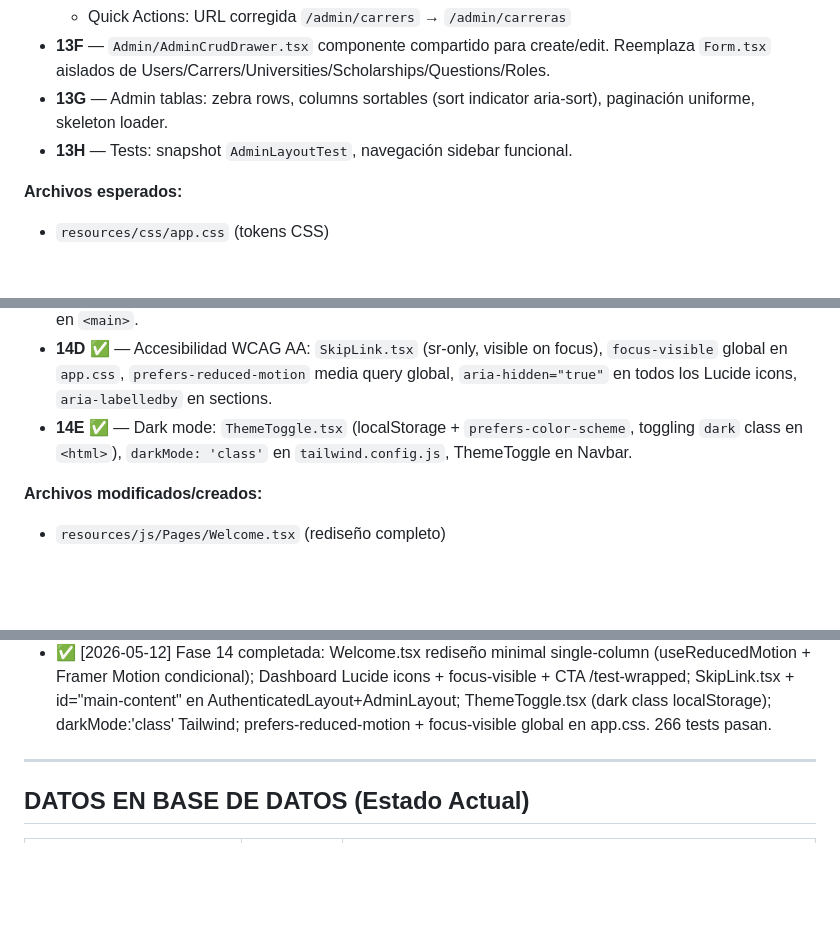
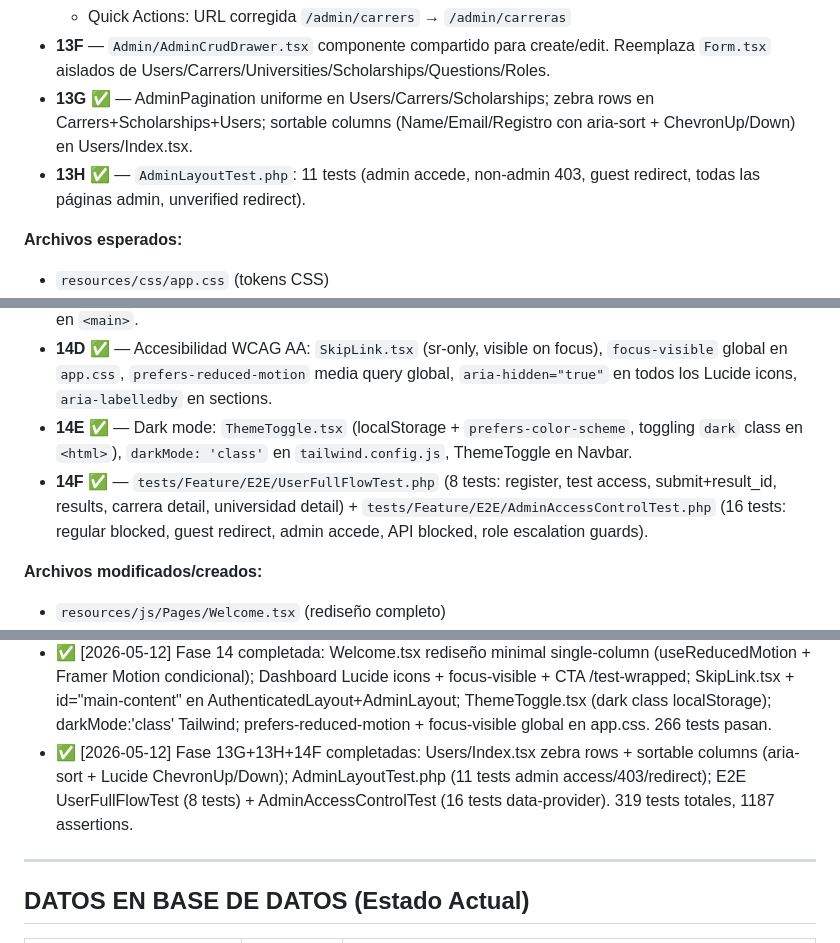
Before and after one commit to HeribertoNava71/SIDOV_Sistem, a Markdown page: .claude/PROJECT_STATUS.md, 3 parts joined by grey strips. GitHub-like rendering; blank space fills up the shorter version.

Commit message:
docs: actualizar PROJECT_STATUS — 13G+13H+14F completas, 319 tests

```diff
--- a/.claude/PROJECT_STATUS.md
+++ b/.claude/PROJECT_STATUS.md
@@ -418,8 +418,8 @@ Bugs encontrados y corregidos durante testing:
   - Stat cards clickables con href
   - Quick Actions: URL corregida `/admin/carrers` → `/admin/carreras`
 - **13F** — `Admin/AdminCrudDrawer.tsx` componente compartido para create/edit. Reemplaza `Form.tsx` aislados de Users/Carrers/Universities/Scholarships/Questions/Roles.
-- **13G** — Admin tablas: zebra rows, columns sortables (sort indicator aria-sort), paginación uniforme, skeleton loader.
-- **13H** — Tests: snapshot `AdminLayoutTest`, navegación sidebar funcional.
+- **13G** ✅ — AdminPagination uniforme en Users/Carrers/Scholarships; zebra rows en Carrers+Scholarships+Users; sortable columns (Name/Email/Registro con aria-sort + ChevronUp/Down) en Users/Index.tsx.
+- **13H** ✅ — `AdminLayoutTest.php`: 11 tests (admin accede, non-admin 403, guest redirect, todas las páginas admin, unverified redirect).
 
 **Archivos esperados:**
 - `resources/css/app.css` (tokens CSS)
@@ -447,6 +447,7 @@ Bugs encontrados y corregidos durante testing:
 - **14C** ✅ — `AuthenticatedLayout.tsx` + `AdminLayout.tsx`: `<SkipLink />` agregado, `id="main-content"` en `<main>`.
 - **14D** ✅ — Accesibilidad WCAG AA: `SkipLink.tsx` (sr-only, visible on focus), `focus-visible` global en `app.css`, `prefers-reduced-motion` media query global, `aria-hidden="true"` en todos los Lucide icons, `aria-labelledby` en sections.
 - **14E** ✅ — Dark mode: `ThemeToggle.tsx` (localStorage + `prefers-color-scheme`, toggling `dark` class en `<html>`), `darkMode: 'class'` en `tailwind.config.js`, ThemeToggle en Navbar.
+- **14F** ✅ — `tests/Feature/E2E/UserFullFlowTest.php` (8 tests: register, test access, submit+result_id, results, carrera detail, universidad detail) + `tests/Feature/E2E/AdminAccessControlTest.php` (16 tests: regular blocked, guest redirect, admin accede, API blocked, role escalation guards).
 
 **Archivos modificados/creados:**
 - `resources/js/Pages/Welcome.tsx` (rediseño completo)
@@ -481,6 +482,7 @@ Bugs encontrados y corregidos durante testing:
 - ✅ [2026-05-12] Fase 12 completada: Conexión test→resultados — guardarResultado() retorna TestResult con id; TestWrapped POST background + "Ver mis resultados" CTA; Results.tsx ?last= param destaca resultado + auto-expand; SimilitudService incluye carrera.id; fix carreras_recomendadas field. 4 nuevos tests. 266 tests totales.
 - ✅ [2026-05-12] Fase 13 completada: Design tokens CSS/Tailwind, Plus Jakarta Sans, DimensionIcon Lucide, AdminLayout sidebar colapsable+groups, Dashboard corregido, AdminCrudDrawer drawer overlay en Carrers/Users/Scholarships/Questions/Roles, AdminPagination, zebra rows. 266 tests pasan.
 - ✅ [2026-05-12] Fase 14 completada: Welcome.tsx rediseño minimal single-column (useReducedMotion + Framer Motion condicional); Dashboard Lucide icons + focus-visible + CTA /test-wrapped; SkipLink.tsx + id="main-content" en AuthenticatedLayout+AdminLayout; ThemeToggle.tsx (dark class localStorage); darkMode:'class' Tailwind; prefers-reduced-motion + focus-visible global en app.css. 266 tests pasan.
+- ✅ [2026-05-12] Fase 13G+13H+14F completadas: Users/Index.tsx zebra rows + sortable columns (aria-sort + Lucide ChevronUp/Down); AdminLayoutTest.php (11 tests admin access/403/redirect); E2E UserFullFlowTest (8 tests) + AdminAccessControlTest (16 tests data-provider). 319 tests totales, 1187 assertions.
 
 ---
 
```
